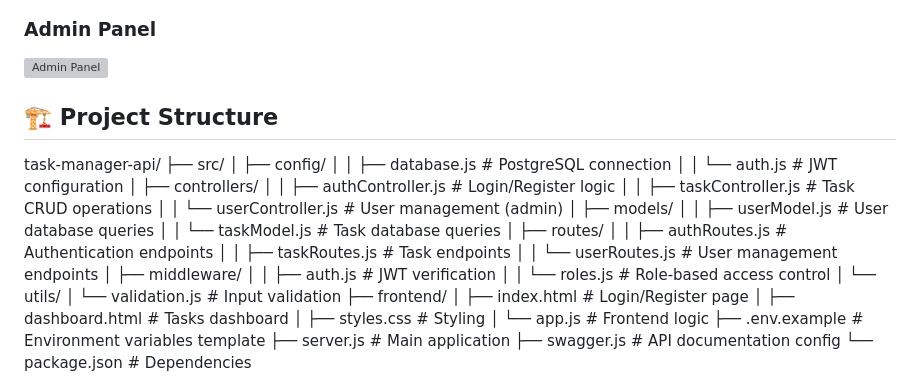
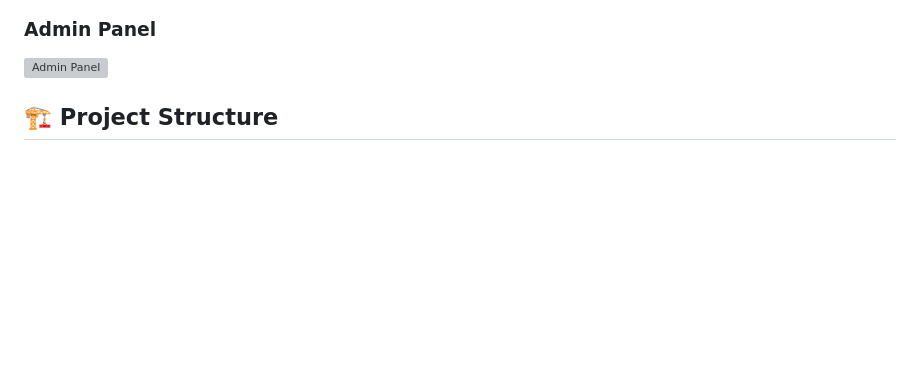
Before and after one commit to vishal0078380/Scalable-REST-API-with-Authentication-Role-Based-Access, a Markdown page: README.md, the part around one of its changes. Drawn GitHub-style; folded sections open; blank space fills up the shorter version; grey boxes are pictures that could not be loaded.

```diff
--- a/README.md
+++ b/README.md
@@ -60,36 +60,6 @@ A production-ready REST API with complete authentication system and role-based a
 ## 🏗️ Project Structure
 
 
-task-manager-api/
-├── src/
-│ ├── config/
-│ │ ├── database.js # PostgreSQL connection
-│ │ └── auth.js # JWT configuration
-│ ├── controllers/
-│ │ ├── authController.js # Login/Register logic
-│ │ ├── taskController.js # Task CRUD operations
-│ │ └── userController.js # User management (admin)
-│ ├── models/
-│ │ ├── userModel.js # User database queries
-│ │ └── taskModel.js # Task database queries
-│ ├── routes/
-│ │ ├── authRoutes.js # Authentication endpoints
-│ │ ├── taskRoutes.js # Task endpoints
-│ │ └── userRoutes.js # User management endpoints
-│ ├── middleware/
-│ │ ├── auth.js # JWT verification
-│ │ └── roles.js # Role-based access control
-│ └── utils/
-│ └── validation.js # Input validation
-├── frontend/
-│ ├── index.html # Login/Register page
-│ ├── dashboard.html # Tasks dashboard
-│ ├── styles.css # Styling
-│ └── app.js # Frontend logic
-├── .env.example # Environment variables template
-├── server.js # Main application
-├── swagger.js # API documentation config
-└── package.json # Dependencies
 
 
 
```
Also changed, not shown: other parts of README.md (+2 -0 lines).
